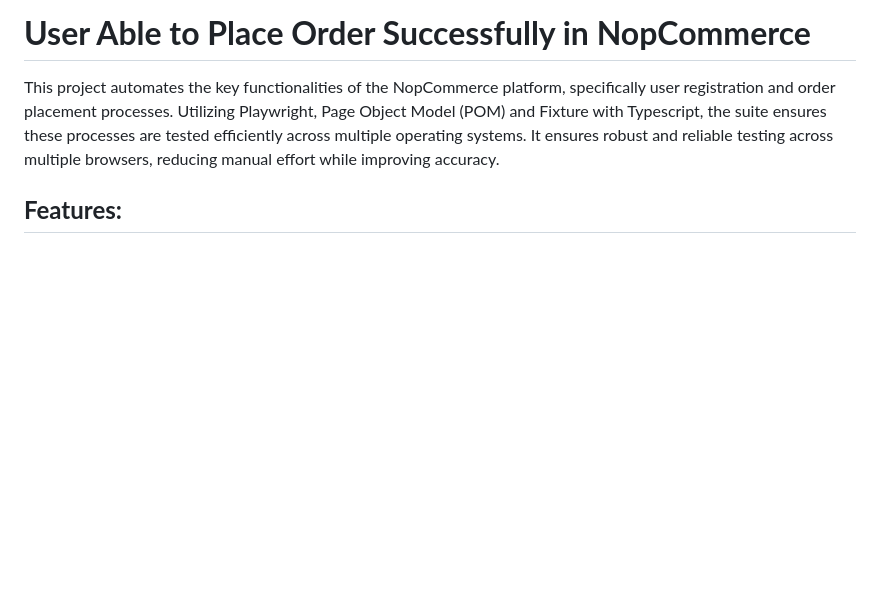
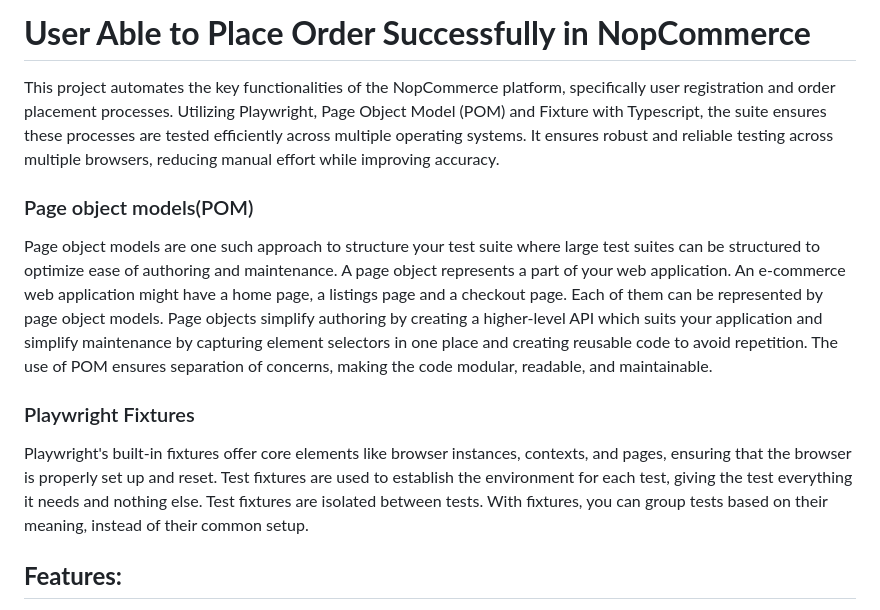
Before and after one commit to Samia1925/User-Able-to-Place-Order-Successfully--NopCommerce, a Markdown page: README.md, the part around the change. Rendered like a GitHub page; blank space fills up the shorter version.

```diff
--- a/README.md
+++ b/README.md
@@ -1,6 +1,12 @@
 # **User Able to Place Order Successfully in NopCommerce**
 
 This project automates the key functionalities of the NopCommerce platform, specifically user registration and order placement processes. Utilizing Playwright, Page Object Model (POM) and Fixture with Typescript, the suite ensures these processes are tested efficiently across multiple operating systems. It ensures robust and reliable testing across multiple browsers, reducing manual effort while improving accuracy.
+
+### Page object models(POM)
+Page object models are one such approach to structure your test suite where large test suites can be structured to optimize ease of authoring and maintenance. A page object represents a part of your web application. An e-commerce web application might have a home page, a listings page and a checkout page. Each of them can be represented by page object models. Page objects simplify authoring by creating a higher-level API which suits your application and simplify maintenance by capturing element selectors in one place and creating reusable code to avoid repetition. The use of POM ensures separation of concerns, making the code modular, readable, and maintainable.
+
+### Playwright Fixtures
+Playwright's built-in fixtures offer core elements like browser instances, contexts, and pages, ensuring that the browser is properly set up and reset. Test fixtures are used to establish the environment for each test, giving the test everything it needs and nothing else. Test fixtures are isolated between tests. With fixtures, you can group tests based on their meaning, instead of their common setup.
 
 ## **Features:**
 1. Automated tests for user registration and order placement.
```
